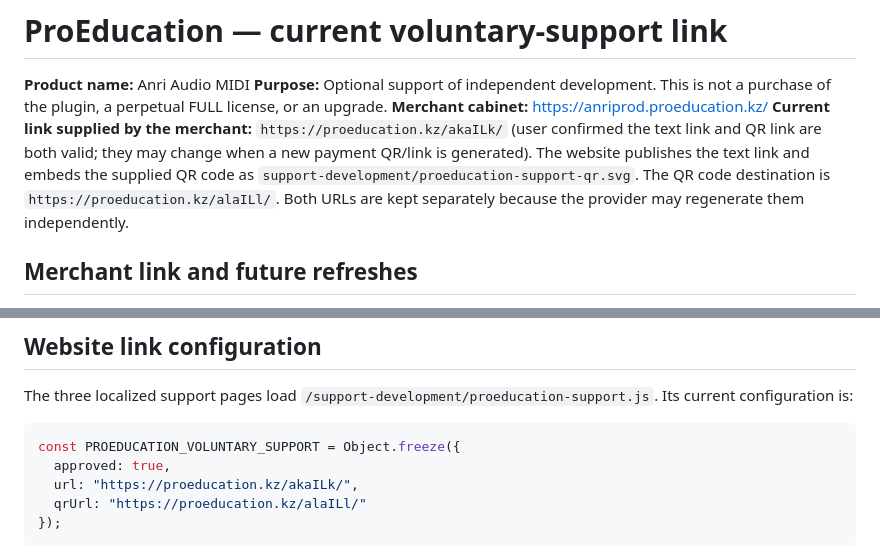
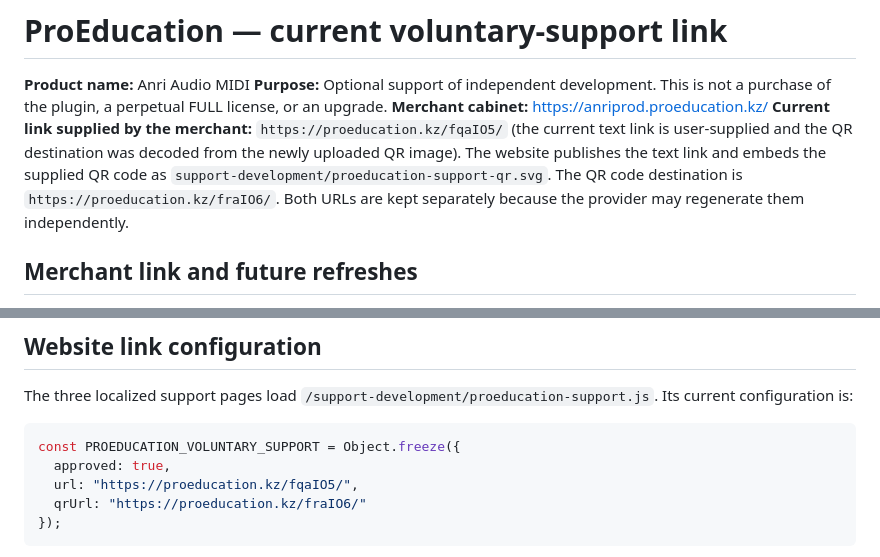
Before and after one commit to anribitzzz10-cell/AnriAudioWebsite, a Markdown page: docs/PROEDUCATION_SUPPORT_LINK_SETUP.md, 2 parts joined by grey strips. Rendered like a GitHub page.

Commit message:
Document refreshed ProEducation payment destinations

````diff
--- a/docs/PROEDUCATION_SUPPORT_LINK_SETUP.md
+++ b/docs/PROEDUCATION_SUPPORT_LINK_SETUP.md
@@ -3,7 +3,7 @@
 **Product name:** Anri Audio MIDI
 **Purpose:** Optional support of independent development. This is not a purchase of the plugin, a perpetual FULL license, or an upgrade.
 **Merchant cabinet:** https://anriprod.proeducation.kz/
-**Current link supplied by the merchant:** `https://proeducation.kz/akaILk/` (user confirmed the text link and QR link are both valid; they may change when a new payment QR/link is generated). The website publishes the text link and embeds the supplied QR code as `support-development/proeducation-support-qr.svg`. The QR code destination is `https://proeducation.kz/alaILl/`. Both URLs are kept separately because the provider may regenerate them independently.
+**Current link supplied by the merchant:** `https://proeducation.kz/fqaIO5/` (the current text link is user-supplied and the QR destination was decoded from the newly uploaded QR image). The website publishes the text link and embeds the supplied QR code as `support-development/proeducation-support-qr.svg`. The QR code destination is `https://proeducation.kz/fraIO6/`. Both URLs are kept separately because the provider may regenerate them independently.
 
 ## Merchant link and future refreshes
 
@@ -21,8 +21,8 @@ The three localized support pages load `/support-development/proeducation-suppor
 ```js
 const PROEDUCATION_VOLUNTARY_SUPPORT = Object.freeze({
   approved: true,
-  url: "https://proeducation.kz/akaILk/",
-  qrUrl: "https://proeducation.kz/alaILl/"
+  url: "https://proeducation.kz/fqaIO5/",
+  qrUrl: "https://proeducation.kz/fraIO6/"
 });
 ```
 
````
